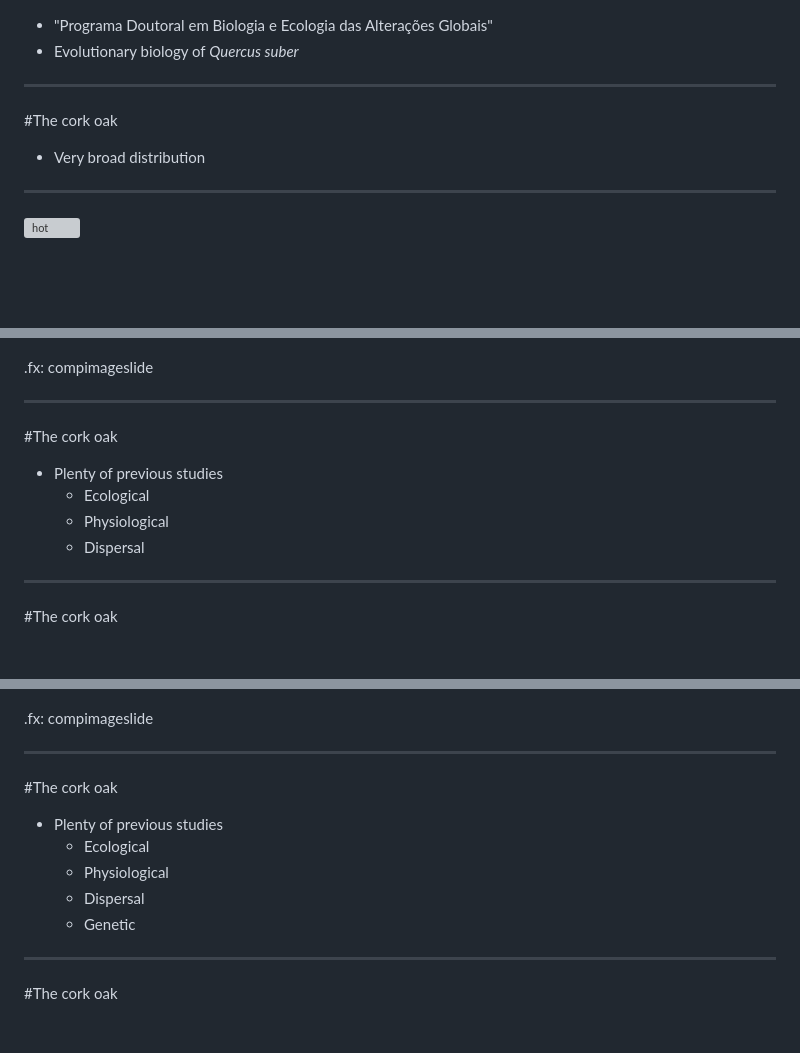
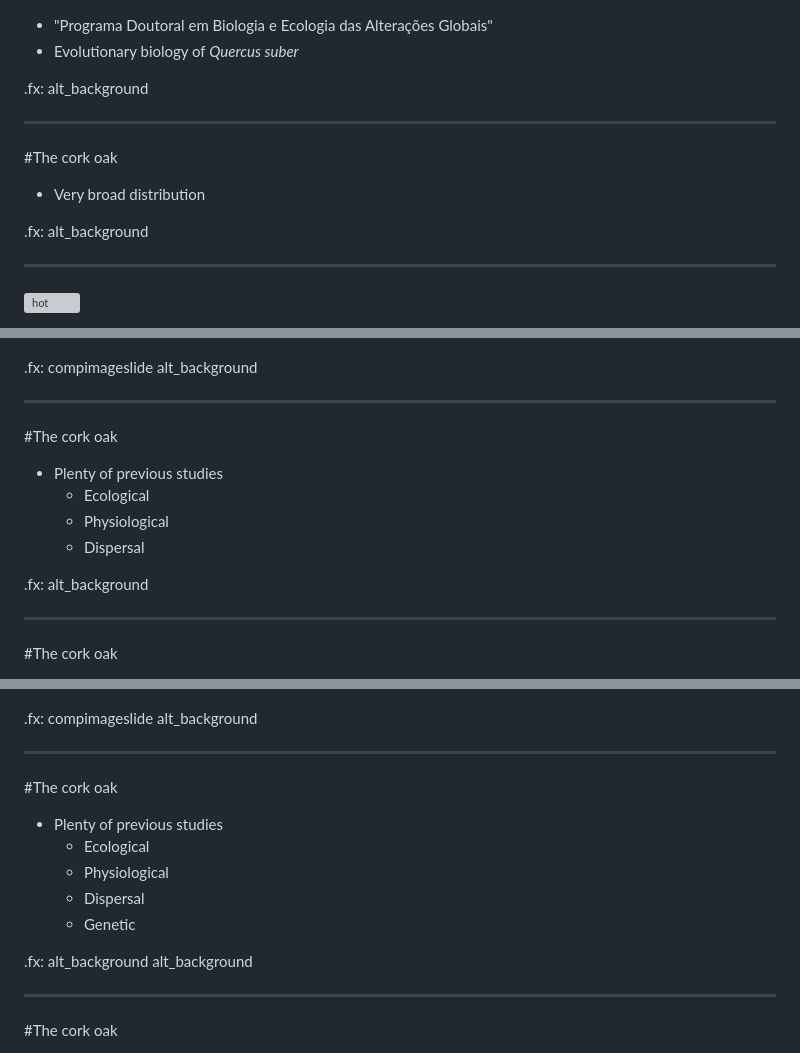
Before and after one commit to StuntsPT/BODs2017, a Markdown page: docs/BOD2017.md, 3 parts joined by grey strips. GitHub-like rendering; blank space fills up the shorter version; grey boxes are pictures that could not be loaded.

```diff
--- a/docs/BOD2017.md
+++ b/docs/BOD2017.md
@@ -41,11 +45,15 @@
 * "Programa Doutoral em Biologia e Ecologia das Alterações Globais"
 * Evolutionary biology of *Quercus suber*
 
+.fx: alt_background
+
 ---
 
 #The cork oak
 
 * Very broad distribution
+
+.fx: alt_background
 
 ---
 
@@ -118,7 +136,7 @@
 
 ![physio-paper](assets/paper_physio.png)
 
-.fx: compimageslide
+.fx: compimageslide alt_background
 
 ---
 
@@ -128,6 +146,8 @@
     * Ecological
     * Physiological
     * Dispersal
+
+.fx: alt_background
 
 ---
 
@@ -140,7 +160,7 @@
 
 ![dispersal-paper](assets/paper_disp.png)
 
-.fx: compimageslide
+.fx: compimageslide alt_background
 
 ---
 
@@ -151,6 +171,8 @@
     * Physiological
     * Dispersal
     * Genetic
+
+.fx: alt_background alt_background
 
 ---
 
```
Also changed, not shown: other parts of docs/BOD2017.md (+75 -3 lines), docs/assets/montado.jpg (added), 5 other files.
